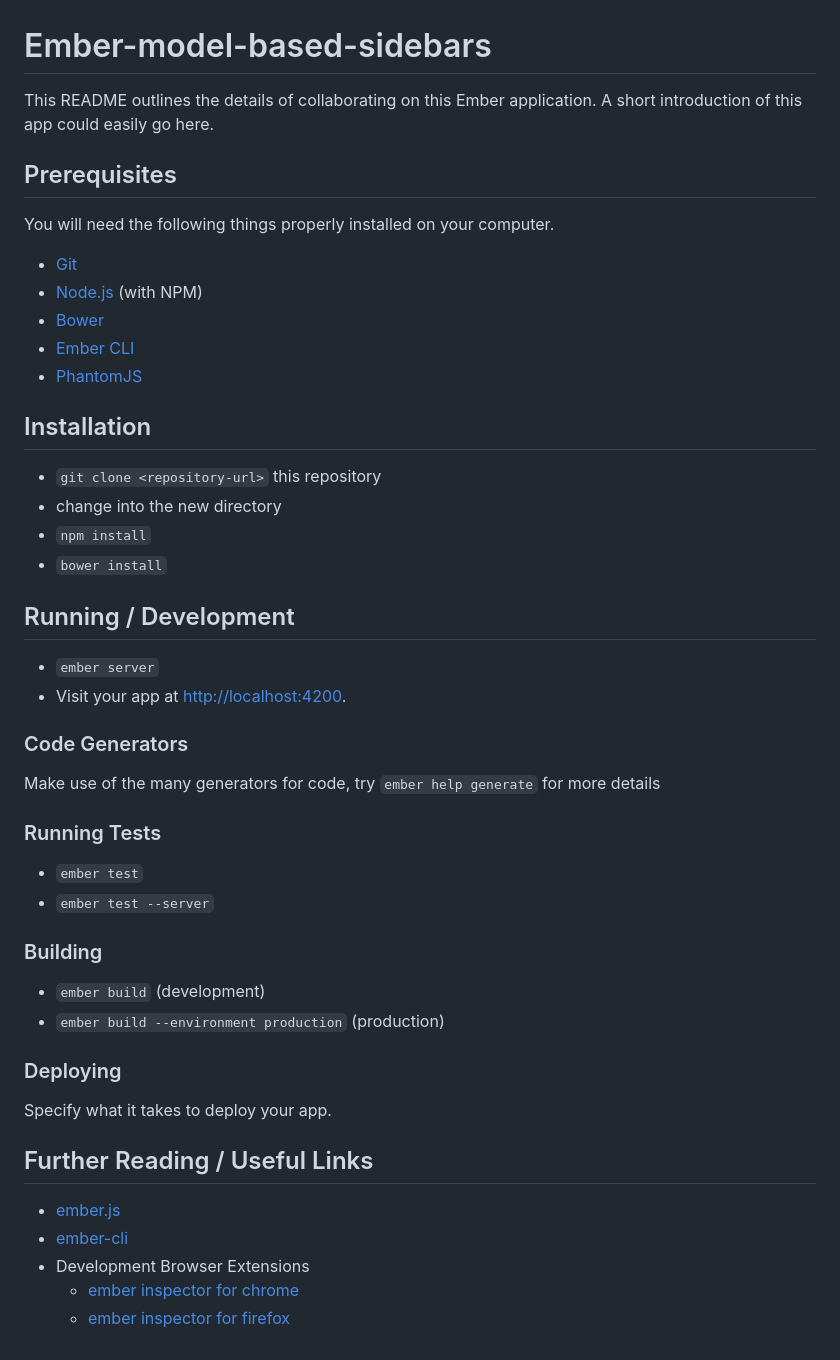
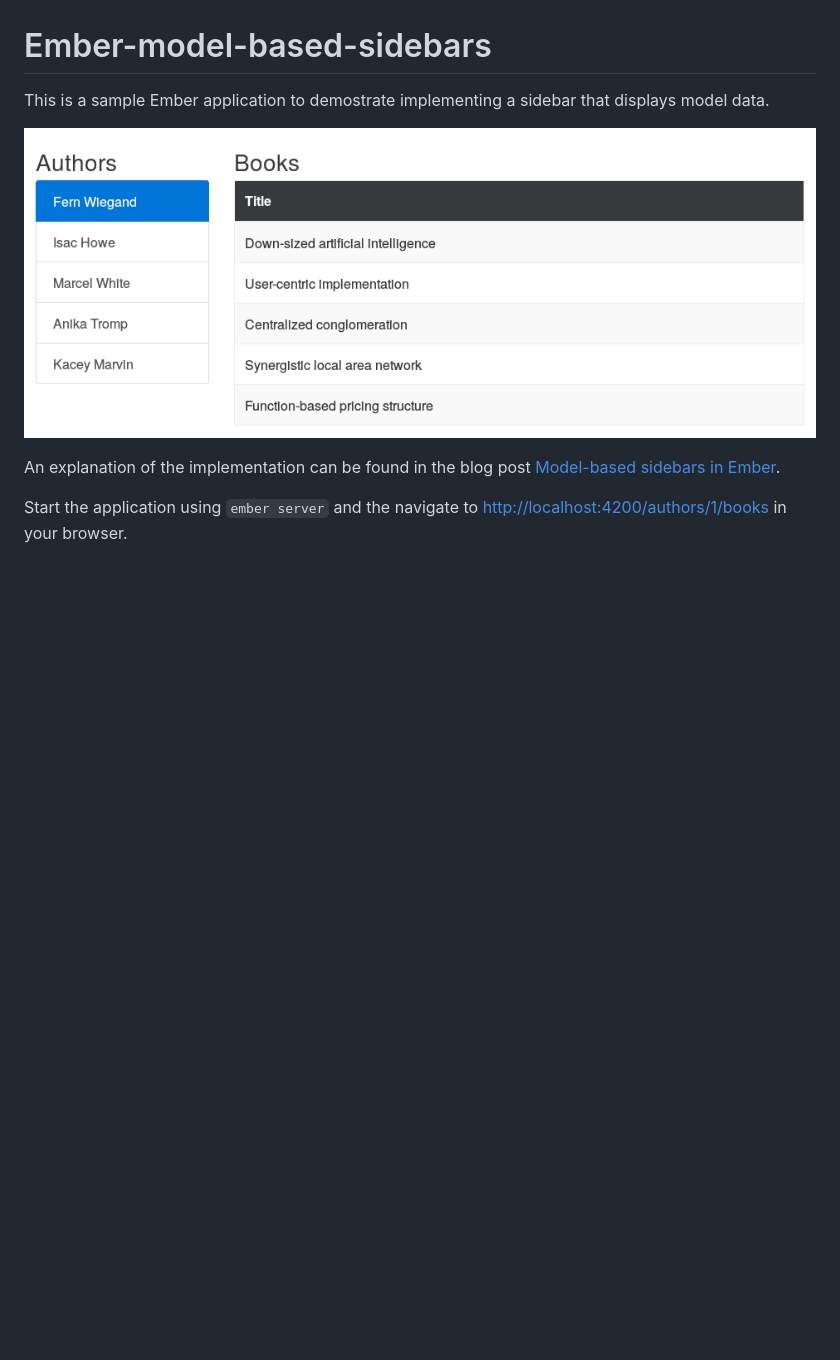
Before and after one commit to jonblack/bookworm, a Markdown page: README.md, the part around the change. Drawn GitHub-style; pictures changed too: screenshot.png (added); blank space fills up the shorter version.

```diff
--- a/README.md
+++ b/README.md
@@ -1,52 +1,15 @@
 # Ember-model-based-sidebars
 
-This README outlines the details of collaborating on this Ember application.
-A short introduction of this app could easily go here.
+This is a sample Ember application to demostrate implementing a sidebar that
+displays model data.
 
-## Prerequisites
+![](screenshot.png)
 
-You will need the following things properly installed on your computer.
+An explanation of the implementation can be found in the blog post
+[Model-based sidebars in Ember][1].
 
-* [Git](http://git-scm.com/)
-* [Node.js](http://nodejs.org/) (with NPM)
-* [Bower](http://bower.io/)
-* [Ember CLI](http://www.ember-cli.com/)
-* [PhantomJS](http://phantomjs.org/)
+Start the application using `ember server` and the navigate to
+[http://localhost:4200/authors/1/books](http://localhost:4200/authors/1/books)
+in your browser.
 
-## Installation
-
-* `git clone <repository-url>` this repository
-* change into the new directory
-* `npm install`
-* `bower install`
-
-## Running / Development
-
-* `ember server`
-* Visit your app at [http://localhost:4200](http://localhost:4200).
-
-### Code Generators
-
-Make use of the many generators for code, try `ember help generate` for more details
-
-### Running Tests
-
-* `ember test`
-* `ember test --server`
-
-### Building
-
-* `ember build` (development)
-* `ember build --environment production` (production)
-
-### Deploying
-
-Specify what it takes to deploy your app.
-
-## Further Reading / Useful Links
-
-* [ember.js](http://emberjs.com/)
-* [ember-cli](http://www.ember-cli.com/)
-* Development Browser Extensions
-  * [ember inspector for chrome](https://chrome.google.com/webstore/detail/ember-inspector/bmdblncegkenkacieihfhpjfppoconhi)
-  * [ember inspector for firefox](https://addons.mozilla.org/en-US/firefox/addon/ember-inspector/)
+[1]: http://blog.humblecoder.com/model-based-sidebars-in-ember/
```
